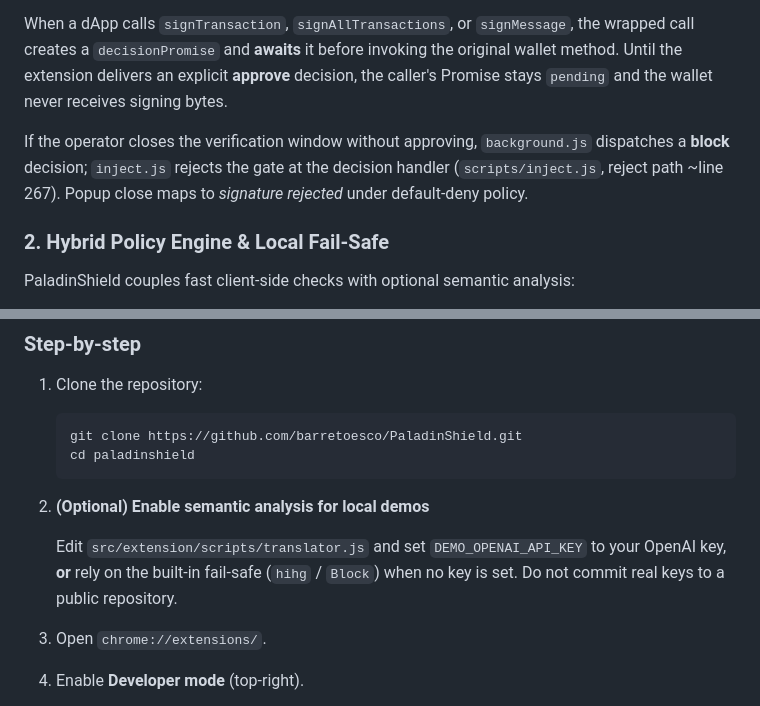
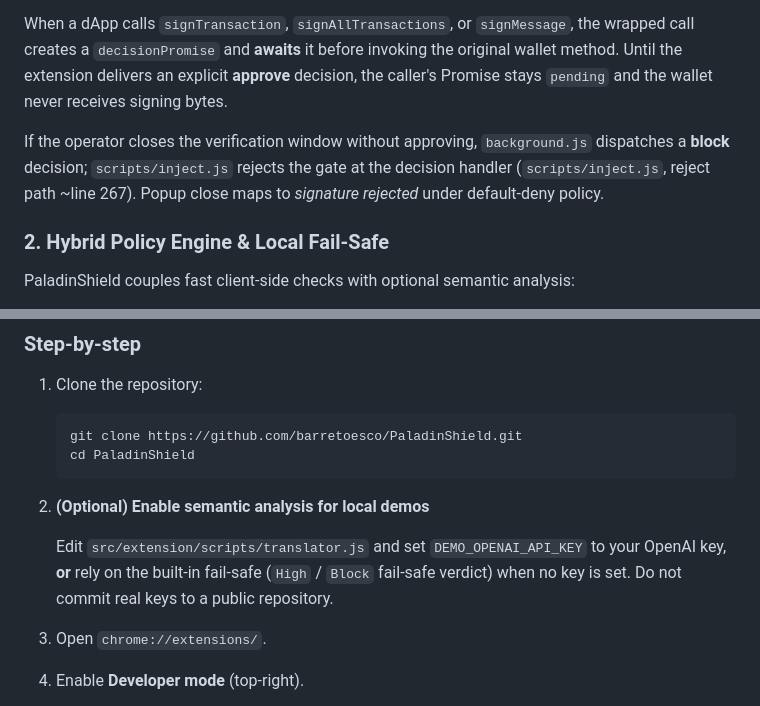
Before and after one commit to barretoesco/PaladinShield, a Markdown page: README.md, 2 parts joined by grey strips. GitHub-like rendering.

````diff
--- a/README.md
+++ b/README.md
@@ -27,7 +27,7 @@ Operating as a specialized Promise Proxy, PaladinShield intercepts the global `w
 
 When a dApp calls `signTransaction`, `signAllTransactions`, or `signMessage`, the wrapped call creates a `decisionPromise` and **awaits** it before invoking the original wallet method. Until the extension delivers an explicit **approve** decision, the caller's Promise stays `pending` and the wallet never receives signing bytes.
 
-If the operator closes the verification window without approving, `background.js` dispatches a **block** decision; `inject.js` rejects the gate at the decision handler (`scripts/inject.js`, reject path ~line 267). Popup close maps to *signature rejected* under default-deny policy.
+If the operator closes the verification window without approving, `background.js` dispatches a **block** decision; `scripts/inject.js` rejects the gate at the decision handler (`scripts/inject.js`, reject path ~line 267). Popup close maps to *signature rejected* under default-deny policy.
 
 ### 2. Hybrid Policy Engine & Local Fail-Safe
 
@@ -118,12 +118,12 @@ PaladinShield ships an active **Evidence Hub**, not only a roadmap item:
 
    ```bash
    git clone https://github.com/barretoesco/PaladinShield.git
-   cd paladinshield
+   cd PaladinShield
    ```
 
 2. **(Optional) Enable semantic analysis for local demos**
 
-   Edit `src/extension/scripts/translator.js` and set `DEMO_OPENAI_API_KEY` to your OpenAI key, **or** rely on the built-in fail-safe (`hihg` / `Block`) when no key is set. Do not commit real keys to a public repository.
+   Edit `src/extension/scripts/translator.js` and set `DEMO_OPENAI_API_KEY` to your OpenAI key, **or** rely on the built-in fail-safe (`High` / `Block` fail-safe verdict) when no key is set. Do not commit real keys to a public repository.
 
 3. Open `chrome://extensions/`.
 
````
